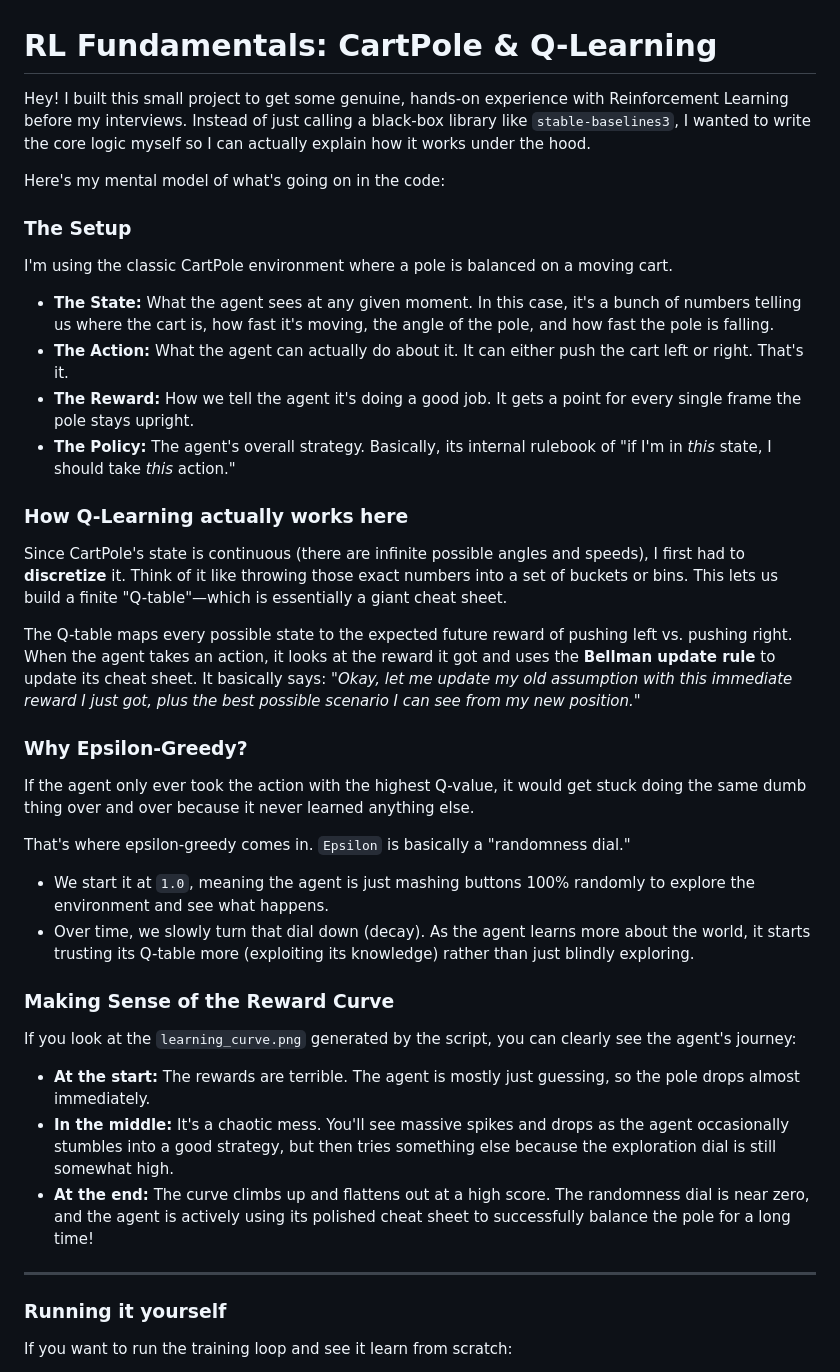
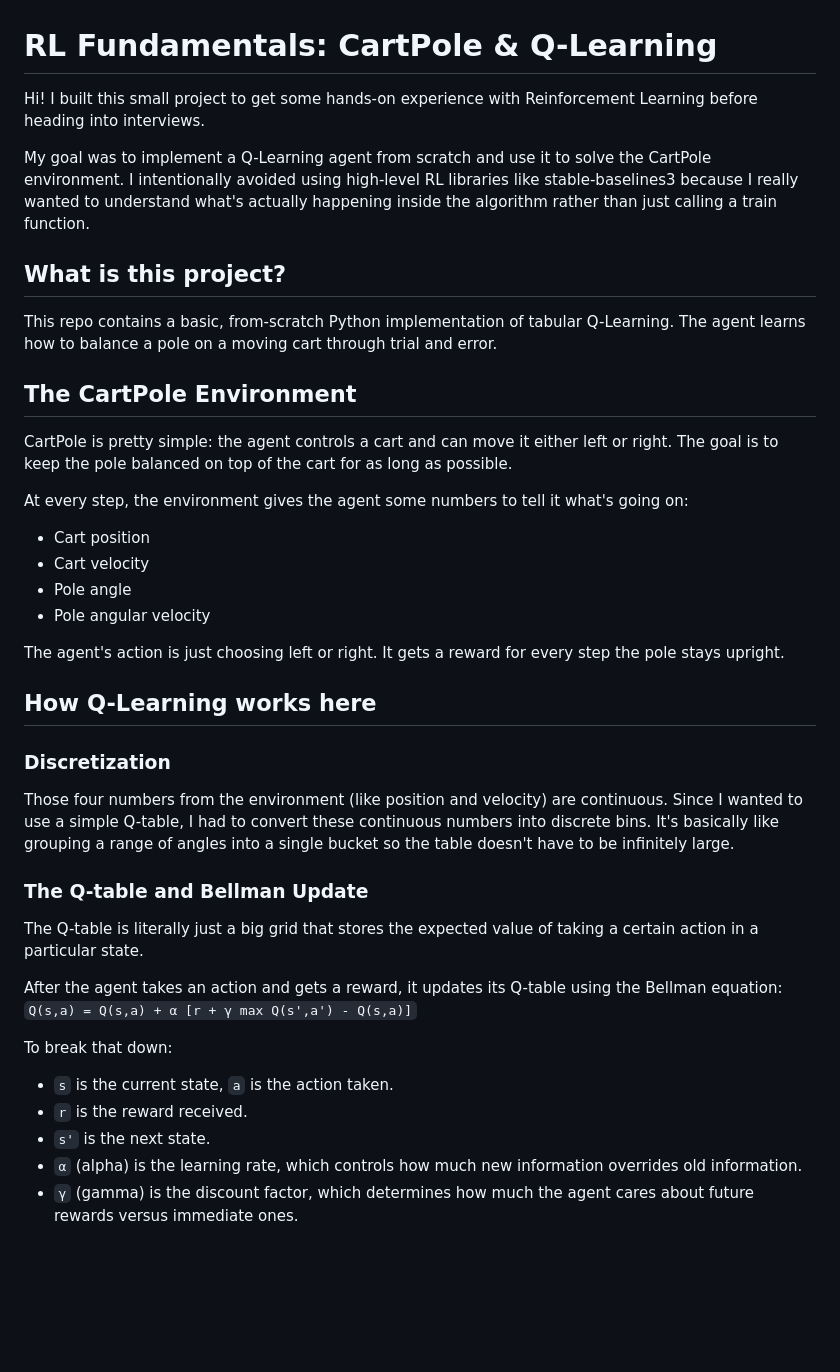
Before and after one commit to shivakuppili06/RL-Fundamentals, a Markdown page: README.md, the part around one of its changes. Drawn GitHub-style; blank space fills up the shorter version.

Commit message:
Update README to reflect a genuine student learning project

```diff
--- a/README.md
+++ b/README.md
@@ -1,34 +1,40 @@
 # RL Fundamentals: CartPole & Q-Learning
 
-Hey! I built this small project to get some genuine, hands-on experience with Reinforcement Learning before my interviews. Instead of just calling a black-box library like `stable-baselines3`, I wanted to write the core logic myself so I can actually explain how it works under the hood.
+Hi! I built this small project to get some hands-on experience with Reinforcement Learning before heading into interviews.
 
-Here's my mental model of what's going on in the code:
+My goal was to implement a Q-Learning agent from scratch and use it to solve the CartPole environment. I intentionally avoided using high-level RL libraries like stable-baselines3 because I really wanted to understand what's actually happening inside the algorithm rather than just calling a train function.
 
-### The Setup
-I'm using the classic CartPole environment where a pole is balanced on a moving cart.
-- **The State:** What the agent sees at any given moment. In this case, it's a bunch of numbers telling us where the cart is, how fast it's moving, the angle of the pole, and how fast the pole is falling.
-- **The Action:** What the agent can actually do about it. It can either push the cart left or right. That's it.
-- **The Reward:** How we tell the agent it's doing a good job. It gets a point for every single frame the pole stays upright.
-- **The Policy:** The agent's overall strategy. Basically, its internal rulebook of "if I'm in *this* state, I should take *this* action."
+## What is this project?
 
-### How Q-Learning actually works here
-Since CartPole's state is continuous (there are infinite possible angles and speeds), I first had to **discretize** it. Think of it like throwing those exact numbers into a set of buckets or bins. This lets us build a finite "Q-table"—which is essentially a giant cheat sheet.
+This repo contains a basic, from-scratch Python implementation of tabular Q-Learning. The agent learns how to balance a pole on a moving cart through trial and error.
 
-The Q-table maps every possible state to the expected future reward of pushing left vs. pushing right. When the agent takes an action, it looks at the reward it got and uses the **Bellman update rule** to update its cheat sheet. It basically says: *"Okay, let me update my old assumption with this immediate reward I just got, plus the best possible scenario I can see from my new position."*
+## The CartPole Environment
 
-### Why Epsilon-Greedy?
-If the agent only ever took the action with the highest Q-value, it would get stuck doing the same dumb thing over and over because it never learned anything else.
+CartPole is pretty simple: the agent controls a cart and can move it either left or right. The goal is to keep the pole balanced on top of the cart for as long as possible.
 
-That's where epsilon-greedy comes in. `Epsilon` is basically a "randomness dial."
-- We start it at `1.0`, meaning the agent is just mashing buttons 100% randomly to explore the environment and see what happens.
-- Over time, we slowly turn that dial down (decay). As the agent learns more about the world, it starts trusting its Q-table more (exploiting its knowledge) rather than just blindly exploring.
+At every step, the environment gives the agent some numbers to tell it what's going on:
+- Cart position
+- Cart velocity
+- Pole angle
+- Pole angular velocity
 
-### Making Sense of the Reward Curve
-If you look at the `learning_curve.png` generated by the script, you can clearly see the agent's journey:
-- **At the start:** The rewards are terrible. The agent is mostly just guessing, so the pole drops almost immediately.
-- **In the middle:** It's a chaotic mess. You'll see massive spikes and drops as the agent occasionally stumbles into a good strategy, but then tries something else because the exploration dial is still somewhat high.
-- **At the end:** The curve climbs up and flattens out at a high score. The randomness dial is near zero, and the agent is actively using its polished cheat sheet to successfully balance the pole for a long time!
+The agent's action is just choosing left or right. It gets a reward for every step the pole stays upright.
 
----
-### Running it yourself
-If you want to run the training loop and see it learn from scratch:
+## How Q-Learning works here
+
+### Discretization
+Those four numbers from the environment (like position and velocity) are continuous. Since I wanted to use a simple Q-table, I had to convert these continuous numbers into discrete bins. It's basically like grouping a range of angles into a single bucket so the table doesn't have to be infinitely large.
+
+### The Q-table and Bellman Update
+The Q-table is literally just a big grid that stores the expected value of taking a certain action in a particular state.
+
+After the agent takes an action and gets a reward, it updates its Q-table using the Bellman equation:
+`Q(s,a) = Q(s,a) + α [r + γ max Q(s',a') - Q(s,a)]`
+
+To break that down:
+- `s` is the current state, `a` is the action taken.
+- `r` is the reward received.
+- `s'` is the next state.
+- `α` (alpha) is the learning rate, which controls how much new information overrides old information.
+- `γ` (gamma) is the discount factor, which determines how much the agent cares about future rewards versus immediate ones.
+
```
Also changed, not shown: other parts of README.md (+48 -1 lines).
